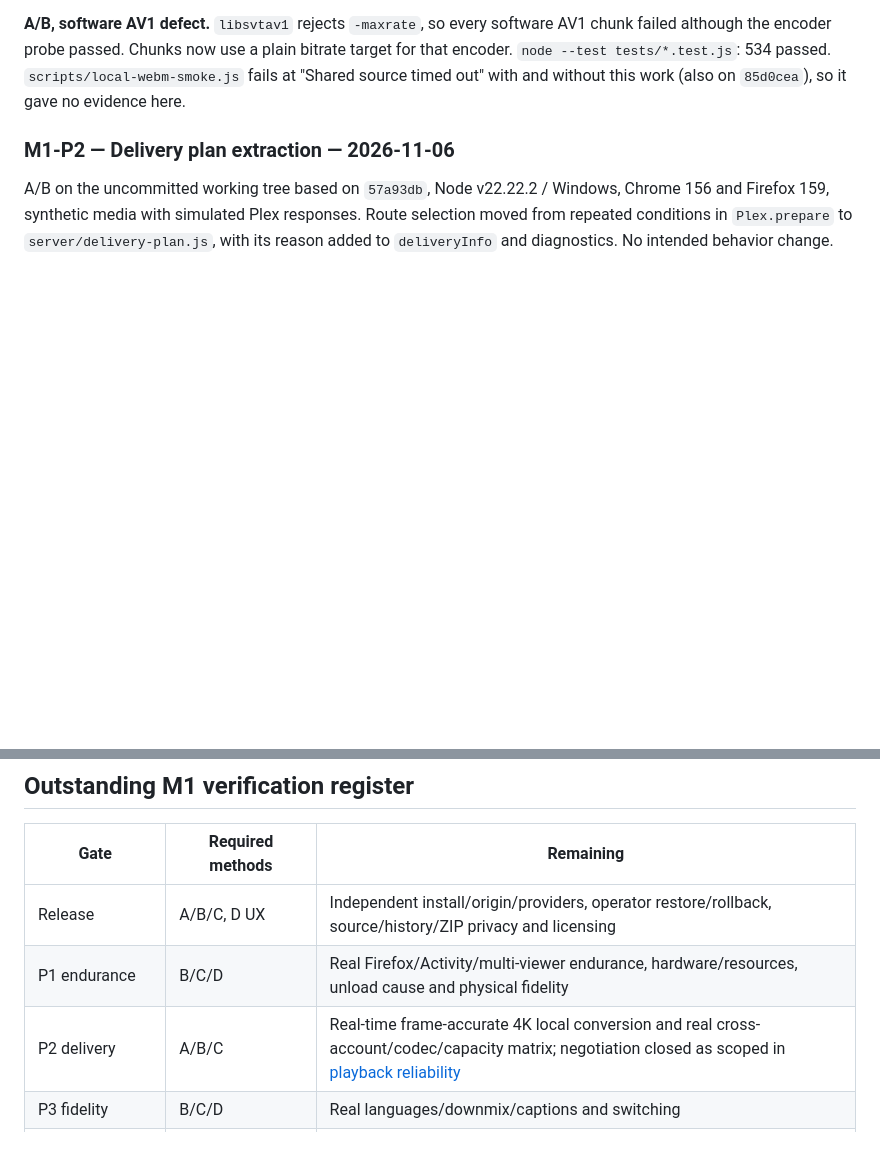
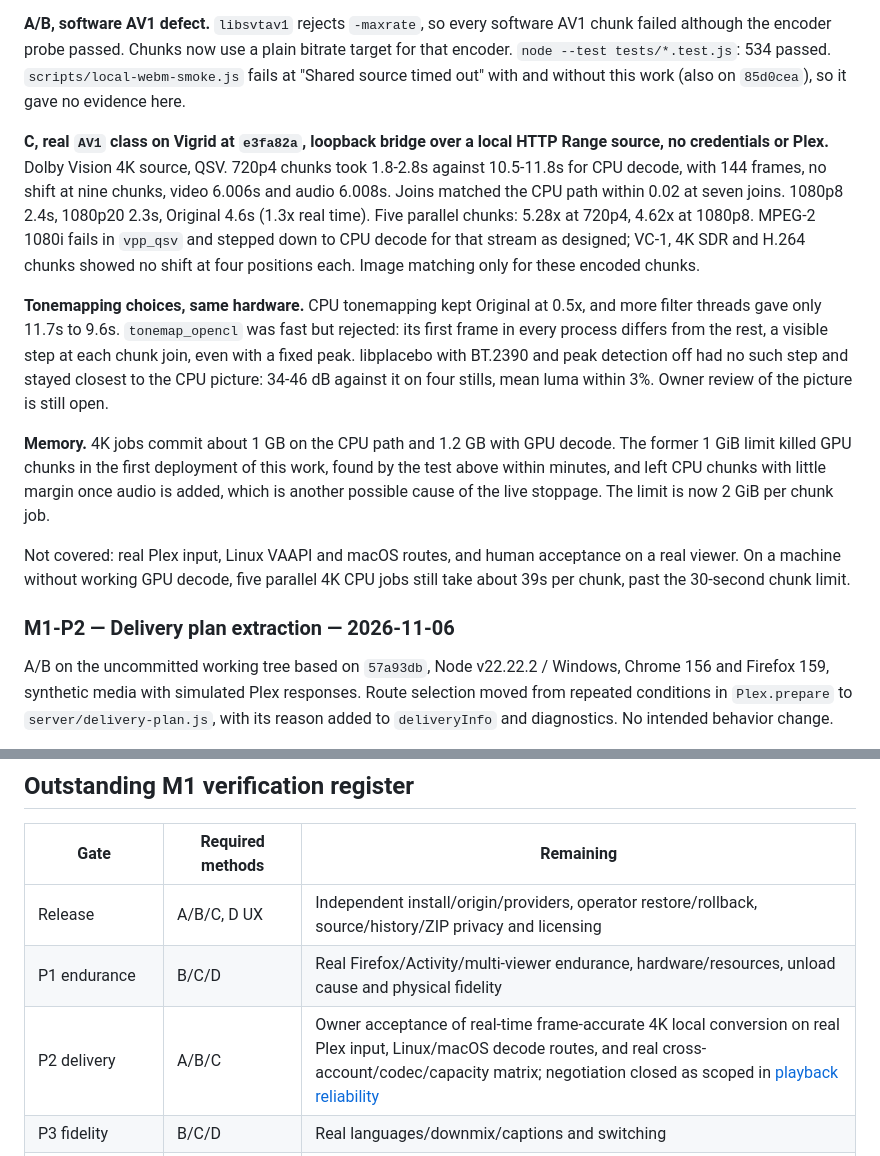
Before and after one commit to radbot44/uburoom, a Markdown page: docs/testing.md, 2 parts joined by grey strips. Rendered like a GitHub page; blank space fills up the shorter version.

Commit message:
Record frame-accurate 4K conversion evidence
Co-Authored-By: Claude Opus 5.5 <noreply@anthropic.com>

```diff
--- a/docs/testing.md
+++ b/docs/testing.md
@@ -33,6 +33,14 @@ One earlier Firefox run failed the existing "frames decode after delivery return
 **B, other backends on an RTX 4090.** The route from `decodeRoute`, with a full encode. NVENC with CUDA decode on the Dolby Vision source: 1.6-1.8s per chunk against 10.1-11.7s, no frame shift at four positions including two that fail on `hevc_qsv`, read over a network share. Software AV1 with D3D11VA on a synthetic 10-bit source: no shift at two positions, and no faster, as expected without HDR or 4K. Linux VAAPI and macOS VideoToolbox routes have not run on any machine.
 
 **A/B, software AV1 defect.** `libsvtav1` rejects `-maxrate`, so every software AV1 chunk failed although the encoder probe passed. Chunks now use a plain bitrate target for that encoder. `node --test tests/*.test.js`: 534 passed. `scripts/local-webm-smoke.js` fails at "Shared source timed out" with and without this work (also on `85d0cea`), so it gave no evidence here.
+
+**C, real `AV1` class on Vigrid at `e3fa82a`, loopback bridge over a local HTTP Range source, no credentials or Plex.** Dolby Vision 4K source, QSV. 720p4 chunks took 1.8-2.8s against 10.5-11.8s for CPU decode, with 144 frames, no shift at nine chunks, video 6.006s and audio 6.008s. Joins matched the CPU path within 0.02 at seven joins. 1080p8 2.4s, 1080p20 2.3s, Original 4.6s (1.3x real time). Five parallel chunks: 5.28x at 720p4, 4.62x at 1080p8. MPEG-2 1080i fails in `vpp_qsv` and stepped down to CPU decode for that stream as designed; VC-1, 4K SDR and H.264 chunks showed no shift at four positions each. Image matching only for these encoded chunks.
+
+**Tonemapping choices, same hardware.** CPU tonemapping kept Original at 0.5x, and more filter threads gave only 11.7s to 9.6s. `tonemap_opencl` was fast but rejected: its first frame in every process differs from the rest, a visible step at each chunk join, even with a fixed peak. libplacebo with BT.2390 and peak detection off had no such step and stayed closest to the CPU picture: 34-46 dB against it on four stills, mean luma within 3%. Owner review of the picture is still open.
+
+**Memory.** 4K jobs commit about 1 GB on the CPU path and 1.2 GB with GPU decode. The former 1 GiB limit killed GPU chunks in the first deployment of this work, found by the test above within minutes, and left CPU chunks with little margin once audio is added, which is another possible cause of the live stoppage. The limit is now 2 GiB per chunk job.
+
+Not covered: real Plex input, Linux VAAPI and macOS routes, and human acceptance on a real viewer. On a machine without working GPU decode, five parallel 4K CPU jobs still take about 39s per chunk, past the 30-second chunk limit.
 
 ### M1-P2 — Delivery plan extraction — 2026-11-06
 
@@ -340,7 +348,7 @@ Detailed measurements and repaired historical failures are retained in the [dige
 | --- | --- | --- |
 | Release | A/B/C, D UX | Independent install/origin/providers, operator restore/rollback, source/history/ZIP privacy and licensing |
 | P1 endurance | B/C/D | Real Firefox/Activity/multi-viewer endurance, hardware/resources, unload cause and physical fidelity |
-| P2 delivery | A/B/C | Real-time frame-accurate 4K local conversion and real cross-account/codec/capacity matrix; negotiation closed as scoped in [playback reliability](playback-reliability.md#playback-decisions) |
+| P2 delivery | A/B/C | Owner acceptance of real-time frame-accurate 4K local conversion on real Plex input, Linux/macOS decode routes, and real cross-account/codec/capacity matrix; negotiation closed as scoped in [playback reliability](playback-reliability.md#playback-decisions) |
 | P3 fidelity | B/C/D | Real languages/downmix/captions and switching |
 | P4 reporting | C/D (A/B on main) | Live PMS/Tautulli validation, multi-viewer shared-producer stop/seek transitions, natural completion, external AV1 telemetry and personal-state/sponsorship isolation |
 | P5/P6 sync/pacing | B/C/D | Physical/WAN ≤50ms p95 / ≤100ms p99, supported-policy disposition and joint smoothness acceptance |
```
